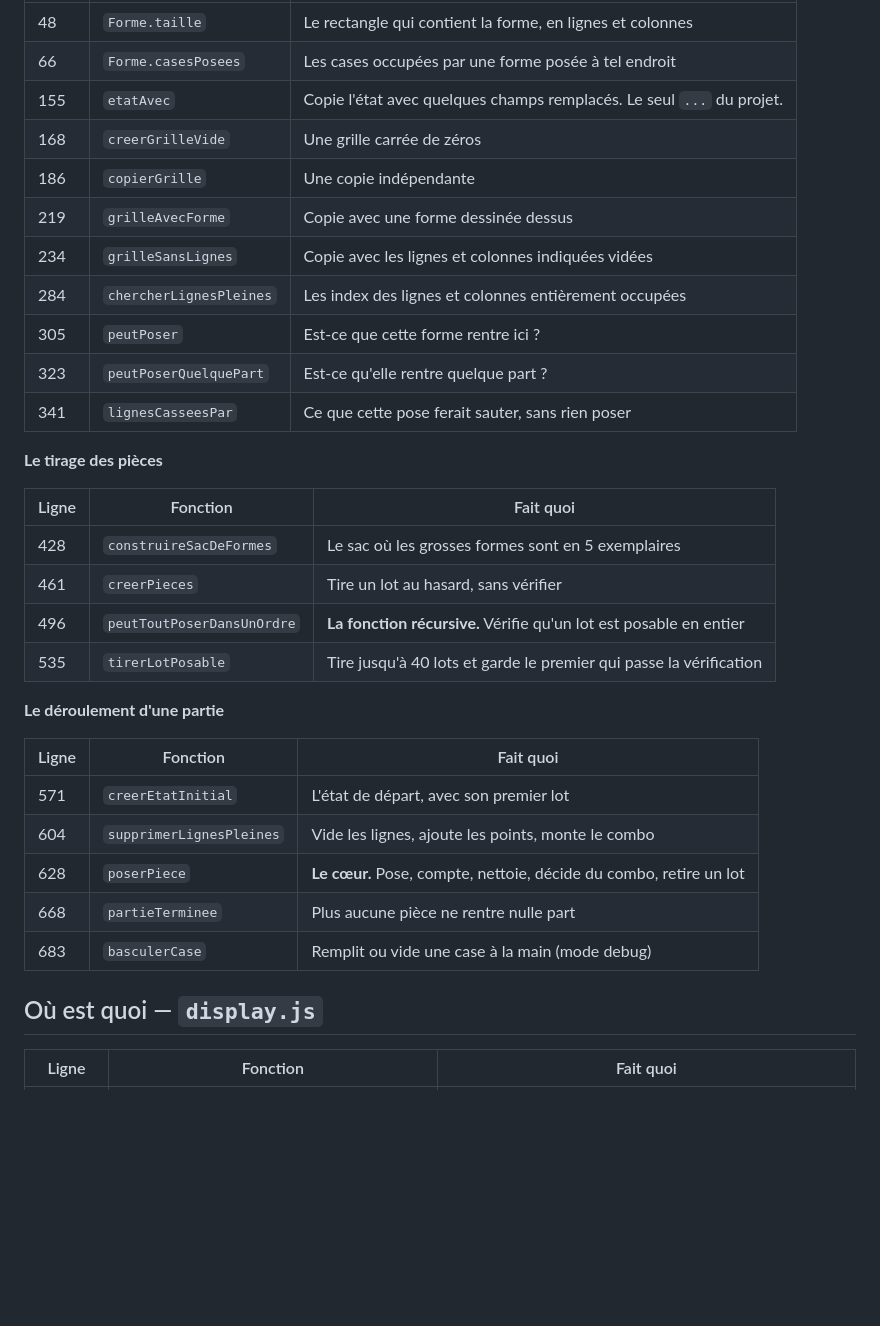
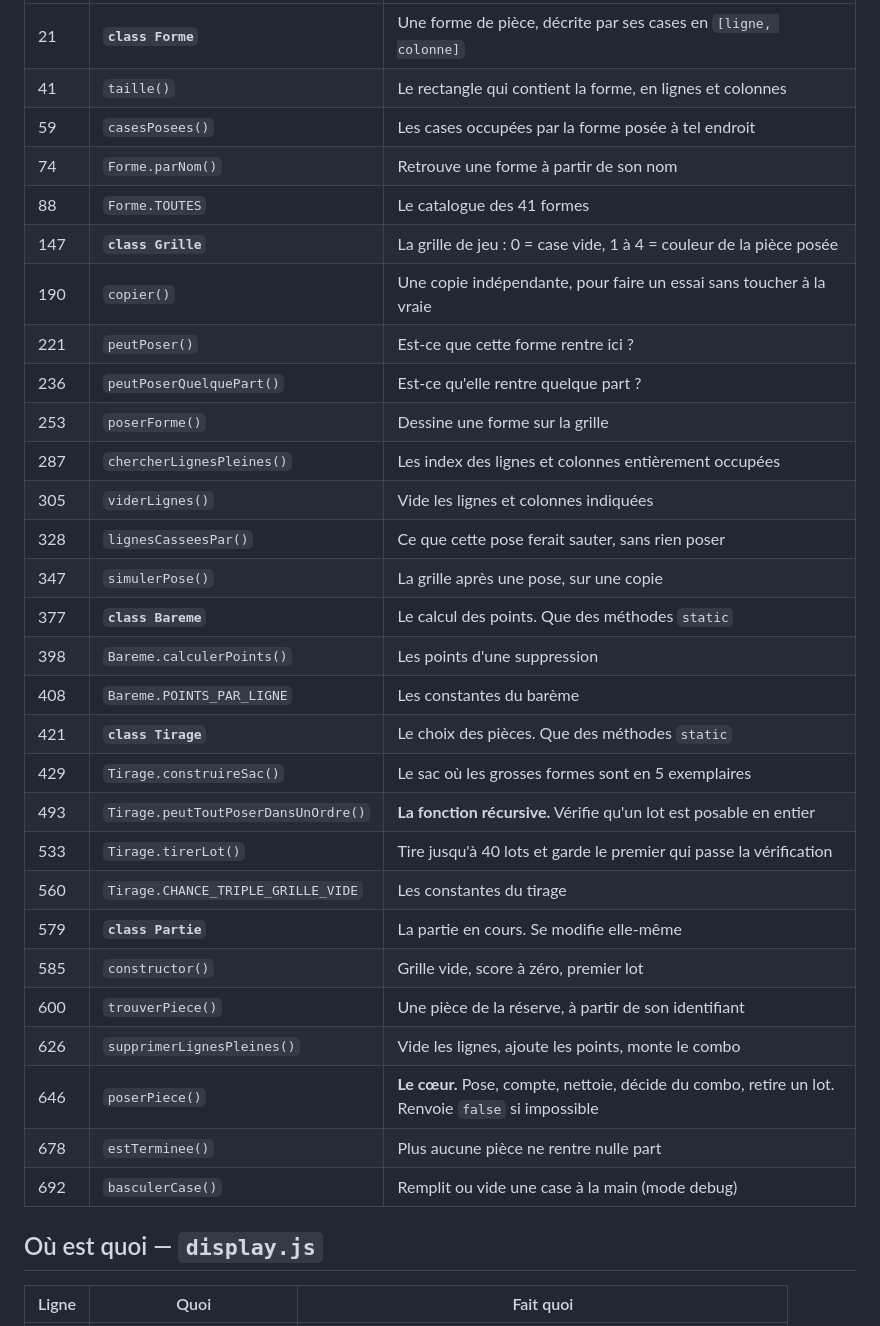
Before and after one commit to JasonE245/ProjDev1_BLOCKBLAST_Jason-Leo-Loic, a Markdown page: AIDE-MEMOIRE.md, the part around one of its changes. Drawn GitHub-style; blank space fills up the shorter version.

```diff
--- a/AIDE-MEMOIRE.md
+++ b/AIDE-MEMOIRE.md
@@ -57,36 +49,35 @@ Une seule variable, `etat`, déclarée dans `main.js` ligne 86. Tout le reste en
 | --- | --- | --- |
-| 48 | `Forme.taille` | Le rectangle qui contient la forme, en lignes et colonnes |
-| 66 | `Forme.casesPosees` | Les cases occupées par une forme posée à tel endroit |
-| 155 | `etatAvec` | Copie l'état avec quelques champs remplacés. Le seul `...` du projet. |
-| 168 | `creerGrilleVide` | Une grille carrée de zéros |
-| 186 | `copierGrille` | Une copie indépendante |
-| 219 | `grilleAvecForme` | Copie avec une forme dessinée dessus |
-| 234 | `grilleSansLignes` | Copie avec les lignes et colonnes indiquées vidées |
-| 284 | `chercherLignesPleines` | Les index des lignes et colonnes entièrement occupées |
-| 305 | `peutPoser` | Est-ce que cette forme rentre ici ? |
-| 323 | `peutPoserQuelquePart` | Est-ce qu'elle rentre quelque part ? |
-| 341 | `lignesCasseesPar` | Ce que cette pose ferait sauter, sans rien poser |
-
-**Le tirage des pièces**
-
-| Ligne | Fonction | Fait quoi |
-| --- | --- | --- |
-| 428 | `construireSacDeFormes` | Le sac où les grosses formes sont en 5 exemplaires |
-| 461 | `creerPieces` | Tire un lot au hasard, sans vérifier |
-| 496 | `peutToutPoserDansUnOrdre` | **La fonction récursive.** Vérifie qu'un lot est posable en entier |
-| 535 | `tirerLotPosable` | Tire jusqu'à 40 lots et garde le premier qui passe la vérification |
-
-**Le déroulement d'une partie**
-
-| Ligne | Fonction | Fait quoi |
-| --- | --- | --- |
-| 571 | `creerEtatInitial` | L'état de départ, avec son premier lot |
-| 604 | `supprimerLignesPleines` | Vide les lignes, ajoute les points, monte le combo |
-| 628 | `poserPiece` | **Le cœur.** Pose, compte, nettoie, décide du combo, retire un lot |
-| 668 | `partieTerminee` | Plus aucune pièce ne rentre nulle part |
-| 683 | `basculerCase` | Remplit ou vide une case à la main (mode debug) |
+| 21 | **`class Forme`** | Une forme de pièce, décrite par ses cases en `[ligne, colonne]` |
+| 41 | `taille()` | Le rectangle qui contient la forme, en lignes et colonnes |
+| 59 | `casesPosees()` | Les cases occupées par la forme posée à tel endroit |
+| 74 | `Forme.parNom()` | Retrouve une forme à partir de son nom |
+| 88 | `Forme.TOUTES` | Le catalogue des 41 formes |
+| 147 | **`class Grille`** | La grille de jeu : 0 = case vide, 1 à 4 = couleur de la pièce posée |
+| 190 | `copier()` | Une copie indépendante, pour faire un essai sans toucher à la vraie |
+| 221 | `peutPoser()` | Est-ce que cette forme rentre ici ? |
+| 236 | `peutPoserQuelquePart()` | Est-ce qu'elle rentre quelque part ? |
+| 253 | `poserForme()` | Dessine une forme sur la grille |
+| 287 | `chercherLignesPleines()` | Les index des lignes et colonnes entièrement occupées |
+| 305 | `viderLignes()` | Vide les lignes et colonnes indiquées |
+| 328 | `lignesCasseesPar()` | Ce que cette pose ferait sauter, sans rien poser |
+| 347 | `simulerPose()` | La grille après une pose, sur une copie |
+| 377 | **`class Bareme`** | Le calcul des points. Que des méthodes `static` |
+| 398 | `Bareme.calculerPoints()` | Les points d'une suppression |
+| 408 | `Bareme.POINTS_PAR_LIGNE` | Les constantes du barème |
+| 421 | **`class Tirage`** | Le choix des pièces. Que des méthodes `static` |
+| 429 | `Tirage.construireSac()` | Le sac où les grosses formes sont en 5 exemplaires |
+| 493 | `Tirage.peutToutPoserDansUnOrdre()` | **La fonction récursive.** Vérifie qu'un lot est posable en entier |
+| 533 | `Tirage.tirerLot()` | Tire jusqu'à 40 lots et garde le premier qui passe la vérification |
+| 560 | `Tirage.CHANCE_TRIPLE_GRILLE_VIDE` | Les constantes du tirage |
+| 579 | **`class Partie`** | La partie en cours. Se modifie elle-même |
+| 585 | `constructor()` | Grille vide, score à zéro, premier lot |
+| 600 | `trouverPiece()` | Une pièce de la réserve, à partir de son identifiant |
+| 626 | `supprimerLignesPleines()` | Vide les lignes, ajoute les points, monte le combo |
+| 646 | `poserPiece()` | **Le cœur.** Pose, compte, nettoie, décide du combo, retire un lot. Renvoie `false` si impossible |
+| 678 | `estTerminee()` | Plus aucune pièce ne rentre nulle part |
+| 692 | `basculerCase()` | Remplit ou vide une case à la main (mode debug) |
 
 ## Où est quoi — `display.js`
 
-| Ligne | Fonction | Fait quoi |
+| Ligne | Quoi | Fait quoi |
 | --- | --- | --- |
```
Also changed, not shown: other parts of AIDE-MEMOIRE.md (+132 -127 lines).
